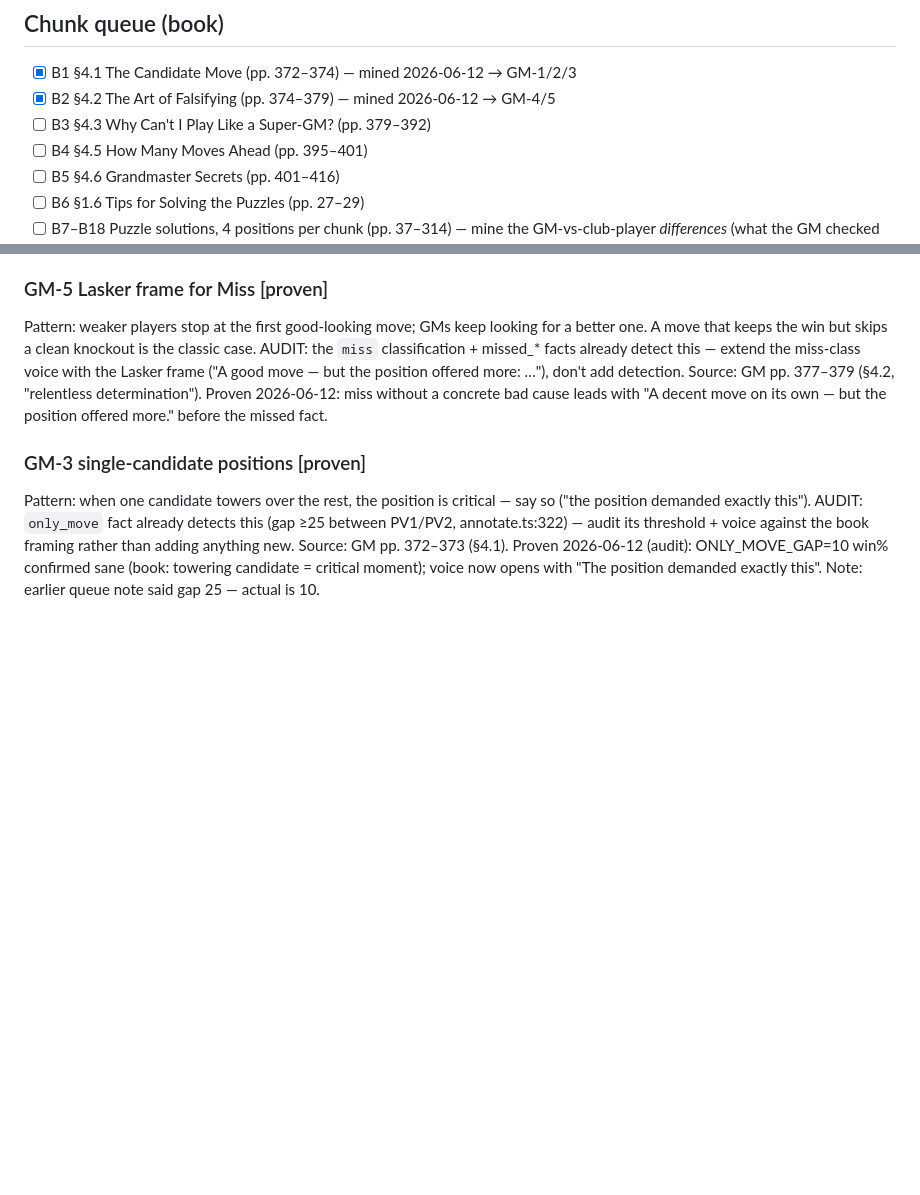
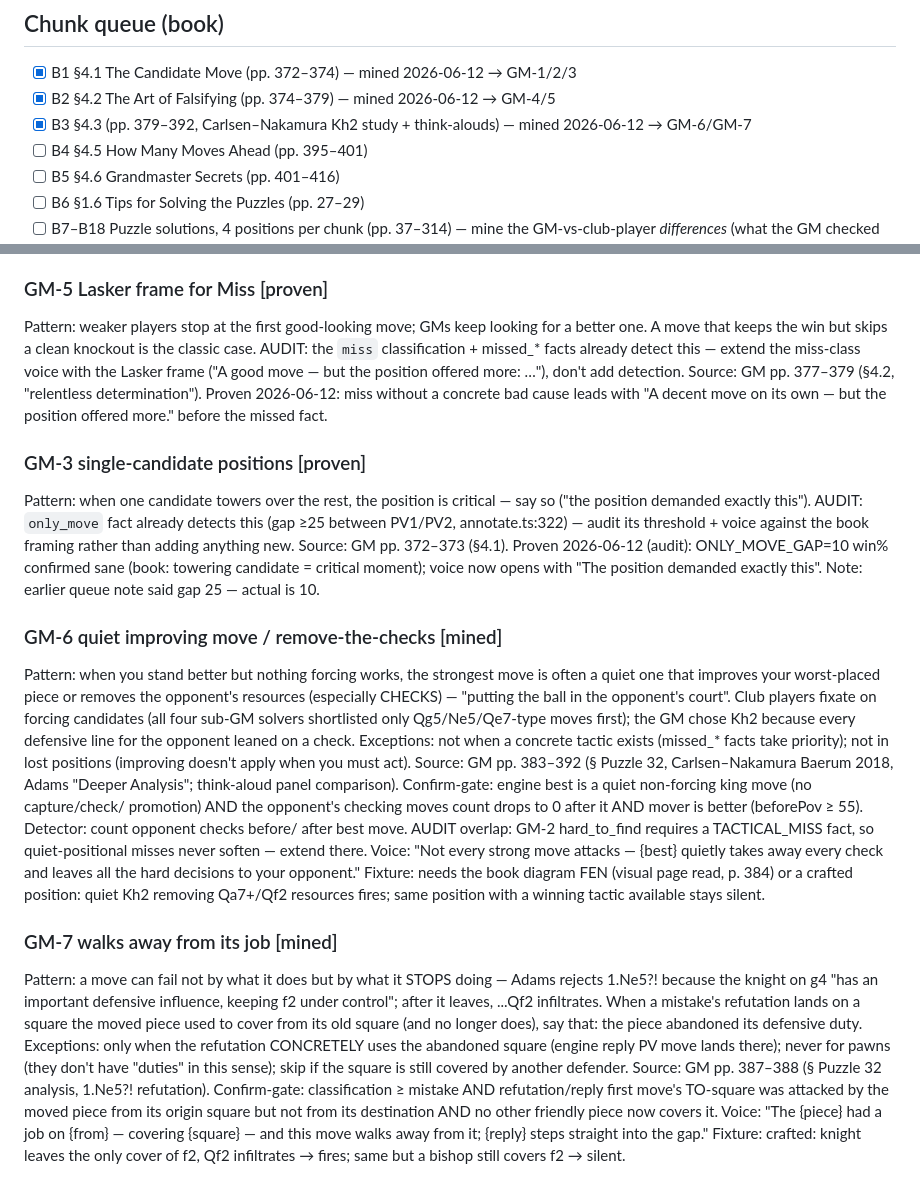
Before and after one commit to MalikAhed/stockthink, a Markdown page: improve/SOURCES.md, 2 parts joined by grey strips. Drawn GitHub-style; blank space fills up the shorter version.

Commit message:
improve(MINE-B3): GM-6 quiet improving move / remove-the-checks + GM-7 walks-away-from-its-job (Carlsen-Nakamura Kh2 study)

```diff
--- a/improve/SOURCES.md
+++ b/improve/SOURCES.md
@@ -76,7 +76,7 @@ fixtures (fires / correctly stays silent) are green AND the e2e gate passed.
 
 - [x] B1 §4.1 The Candidate Move (pp. 372–374) — mined 2026-06-12 → GM-1/2/3
 - [x] B2 §4.2 The Art of Falsifying (pp. 374–379) — mined 2026-06-12 → GM-4/5
-- [ ] B3 §4.3 Why Can't I Play Like a Super-GM? (pp. 379–392)
+- [x] B3 §4.3 (pp. 379–392, Carlsen–Nakamura Kh2 study + think-alouds) — mined 2026-06-12 → GM-6/GM-7
 - [ ] B4 §4.5 How Many Moves Ahead (pp. 395–401)
 - [ ] B5 §4.6 Grandmaster Secrets (pp. 401–416)
 - [ ] B6 §1.6 Tips for Solving the Puzzles (pp. 27–29)
@@ -171,3 +171,45 @@ Source: GM pp. 372–373 (§4.1).
 Proven 2026-06-12 (audit): ONLY_MOVE_GAP=10 win% confirmed sane (book:
   towering candidate = critical moment); voice now opens with "The position
   demanded exactly this". Note: earlier queue note said gap 25 — actual is 10.
+
+### GM-6 quiet improving move / remove-the-checks                     [mined]
+Pattern: when you stand better but nothing forcing works, the strongest move
+  is often a quiet one that improves your worst-placed piece or removes the
+  opponent's resources (especially CHECKS) — "putting the ball in the
+  opponent's court". Club players fixate on forcing candidates (all four
+  sub-GM solvers shortlisted only Qg5/Ne5/Qe7-type moves first); the GM chose
+  Kh2 because every defensive line for the opponent leaned on a check.
+Exceptions: not when a concrete tactic exists (missed_* facts take priority);
+  not in lost positions (improving doesn't apply when you must act).
+Source: GM pp. 383–392 (§ Puzzle 32, Carlsen–Nakamura Baerum 2018, Adams
+  "Deeper Analysis"; think-aloud panel comparison).
+Confirm-gate: engine best is a quiet non-forcing king move (no capture/check/
+  promotion) AND the opponent's checking moves count drops to 0 after it AND
+  mover is better (beforePov ≥ 55). Detector: count opponent checks before/
+  after best move. AUDIT overlap: GM-2 hard_to_find requires a TACTICAL_MISS
+  fact, so quiet-positional misses never soften — extend there.
+Voice: "Not every strong move attacks — {best} quietly takes away every
+  check and leaves all the hard decisions to your opponent."
+Fixture: needs the book diagram FEN (visual page read, p. 384) or a crafted
+  position: quiet Kh2 removing Qa7+/Qf2 resources fires; same position with
+  a winning tactic available stays silent.
+
+### GM-7 walks away from its job                                      [mined]
+Pattern: a move can fail not by what it does but by what it STOPS doing —
+  Adams rejects 1.Ne5?! because the knight on g4 "has an important defensive
+  influence, keeping f2 under control"; after it leaves, ...Qf2 infiltrates.
+  When a mistake's refutation lands on a square the moved piece used to
+  cover from its old square (and no longer does), say that: the piece
+  abandoned its defensive duty.
+Exceptions: only when the refutation CONCRETELY uses the abandoned square
+  (engine reply PV move lands there); never for pawns (they don't have
+  "duties" in this sense); skip if the square is still covered by another
+  defender.
+Source: GM pp. 387–388 (§ Puzzle 32 analysis, 1.Ne5?! refutation).
+Confirm-gate: classification ≥ mistake AND refutation/reply first move's
+  TO-square was attacked by the moved piece from its origin square but not
+  from its destination AND no other friendly piece now covers it.
+Voice: "The {piece} had a job on {from} — covering {square} — and this move
+  walks away from it; {reply} steps straight into the gap."
+Fixture: crafted: knight leaves the only cover of f2, Qf2 infiltrates →
+  fires; same but a bishop still covers f2 → silent.
```
